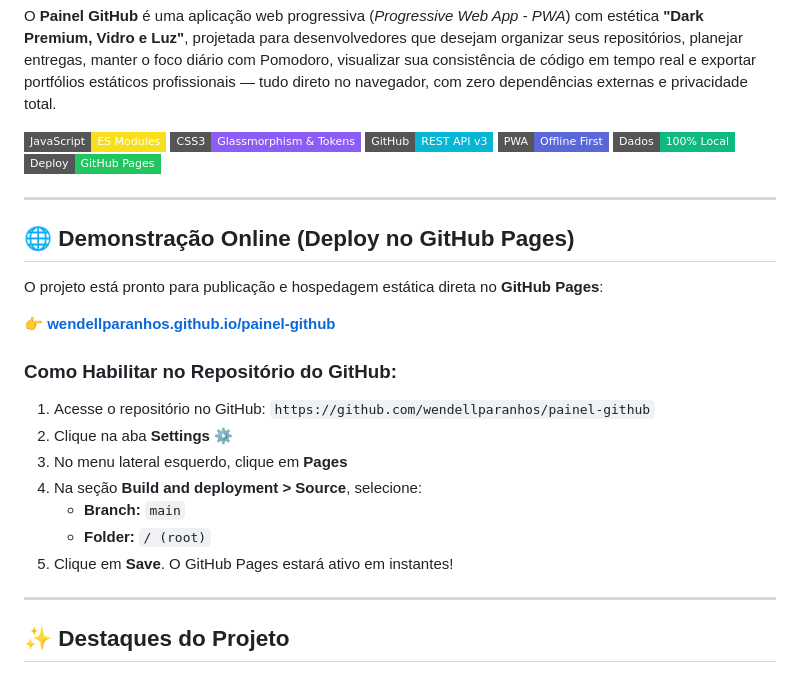
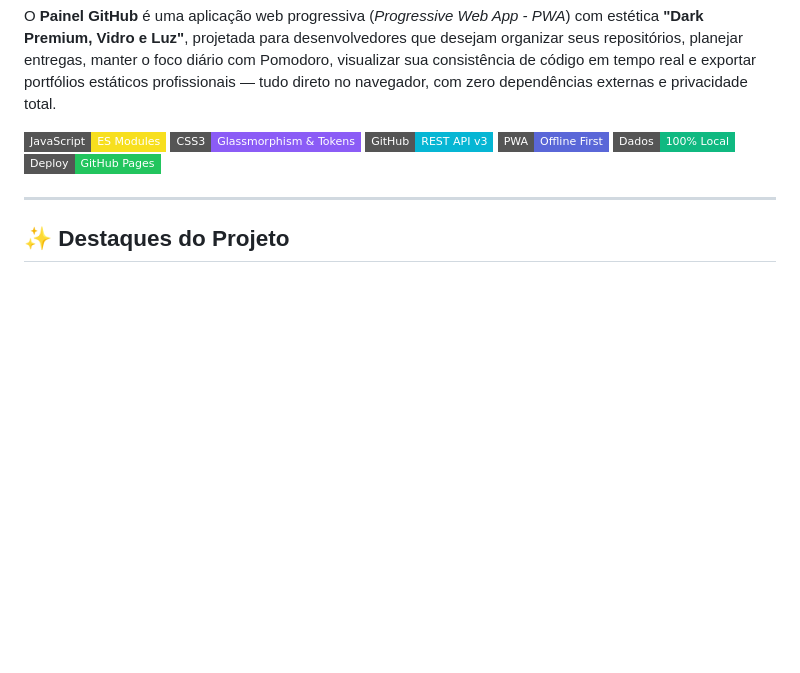
Before and after one commit to wendellparanhos/painel-github, a Markdown page: README.md, the part around the change. Rendered like a GitHub page; badges without logos; blank space fills up the shorter version.

```diff
--- a/README.md
+++ b/README.md
@@ -10,23 +10,6 @@ O **Painel GitHub** é uma aplicação web progressiva (*Progressive Web App - P
 [![PWA Ready](https://img.shields.io/badge/PWA-Offline_First-5a67d8?style=flat-square&logo=pwa&logoColor=fff)](#pwa-service-worker-e-modo-offline)
 [![100% Local](https://img.shields.io/badge/Dados-100%25_Local-10b981?style=flat-square)](#seguranca-e-persistencia-de-dados)
 [![Deploy GitHub Pages](https://img.shields.io/badge/Deploy-GitHub_Pages-22c55e?style=flat-square&logo=githubpages&logoColor=fff)](https://wendellparanhos.github.io/painel-github/)
-
----
-
-## 🌐 Demonstração Online (Deploy no GitHub Pages)
-
-O projeto está pronto para publicação e hospedagem estática direta no **GitHub Pages**:
-
-👉 **[wendellparanhos.github.io/painel-github](https://wendellparanhos.github.io/painel-github/)**
-
-### Como Habilitar no Repositório do GitHub:
-1. Acesse o repositório no GitHub: `https://github.com/wendellparanhos/painel-github`
-2. Clique na aba **Settings** ⚙️
-3. No menu lateral esquerdo, clique em **Pages**
-4. Na seção **Build and deployment > Source**, selecione:
-   - **Branch:** `main`
-   - **Folder:** `/ (root)`
-5. Clique em **Save**. O GitHub Pages estará ativo em instantes!
 
 ---
 
```
